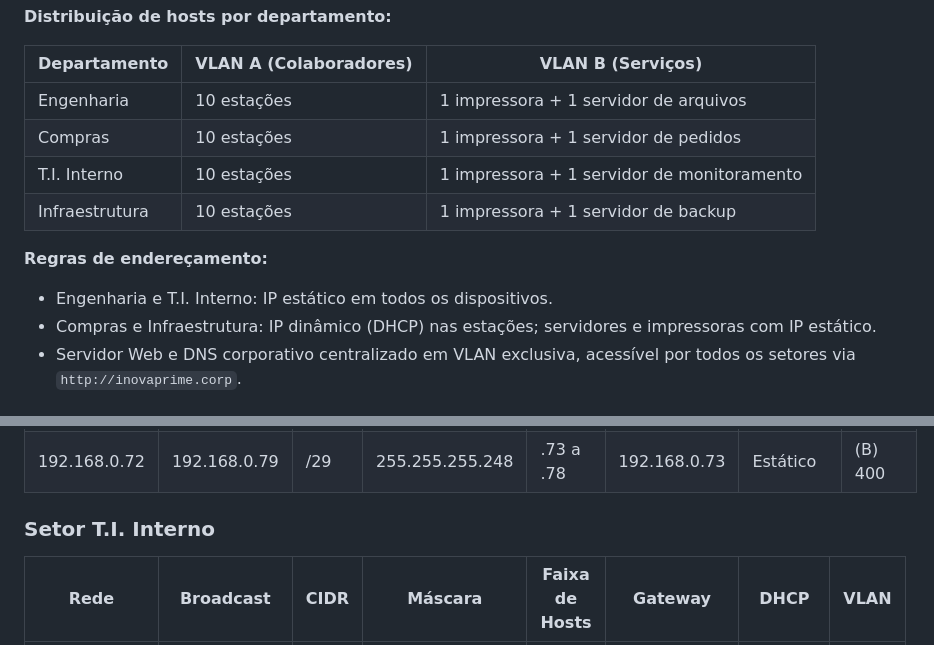
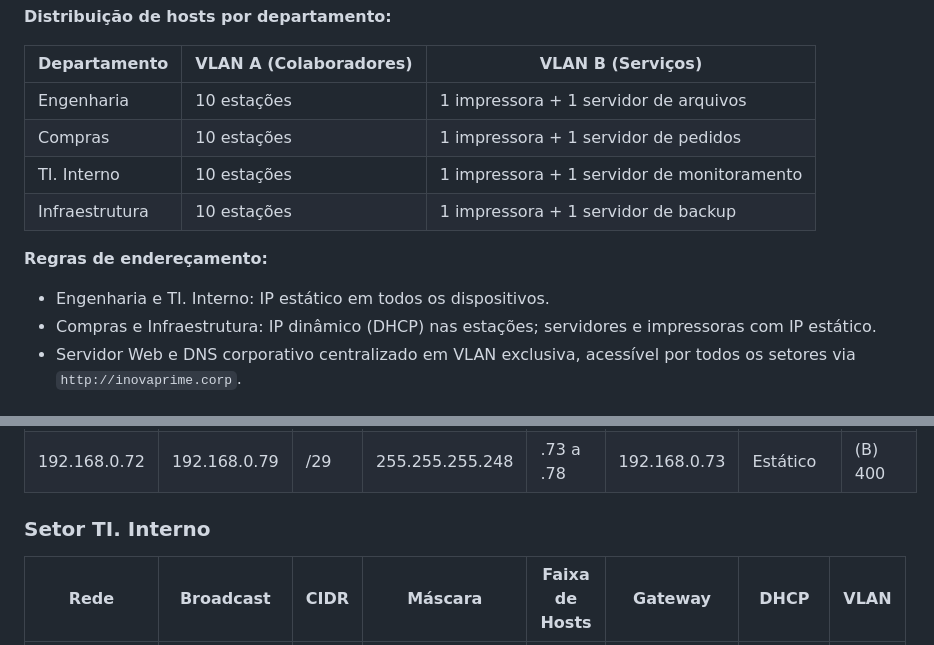
Before and after one commit to euandrade/inovaprime-network-architecture-cisco, a Markdown page: README.md, 2 parts joined by grey strips. Drawn GitHub-style.

```diff
--- a/README.md
+++ b/README.md
@@ -31,11 +31,11 @@ A empresa fictícia **InovaPrime Corp** está expandindo sua sede corporativa e
 |---|---|---|
 | Engenharia | 10 estações | 1 impressora + 1 servidor de arquivos |
 | Compras | 10 estações | 1 impressora + 1 servidor de pedidos |
-| T.I. Interno | 10 estações | 1 impressora + 1 servidor de monitoramento |
+| TI. Interno | 10 estações | 1 impressora + 1 servidor de monitoramento |
 | Infraestrutura | 10 estações | 1 impressora + 1 servidor de backup |
 
 **Regras de endereçamento:**
-- Engenharia e T.I. Interno: IP estático em todos os dispositivos.
+- Engenharia e TI. Interno: IP estático em todos os dispositivos.
 - Compras e Infraestrutura: IP dinâmico (DHCP) nas estações; servidores e impressoras com IP estático.
 - Servidor Web e DNS corporativo centralizado em VLAN exclusiva, acessível por todos os setores via `http://inovaprime.corp`.
 
@@ -67,7 +67,7 @@ Bloco privado de Classe C utilizado: `192.168.0.0/24`.
 | 192.168.0.16 | 192.168.0.31 | /28 | 255.255.255.240 | .17 a .30 | 192.168.0.17 | Dinâmico | (A) 300 |
 | 192.168.0.72 | 192.168.0.79 | /29 | 255.255.255.248 | .73 a .78 | 192.168.0.73 | Estático | (B) 400 |
 
-### Setor T.I. Interno
+### Setor TI. Interno
 
 | Rede | Broadcast | CIDR | Máscara | Faixa de Hosts | Gateway | DHCP | VLAN |
 |---|---|---|---|---|---|---|---|
```
